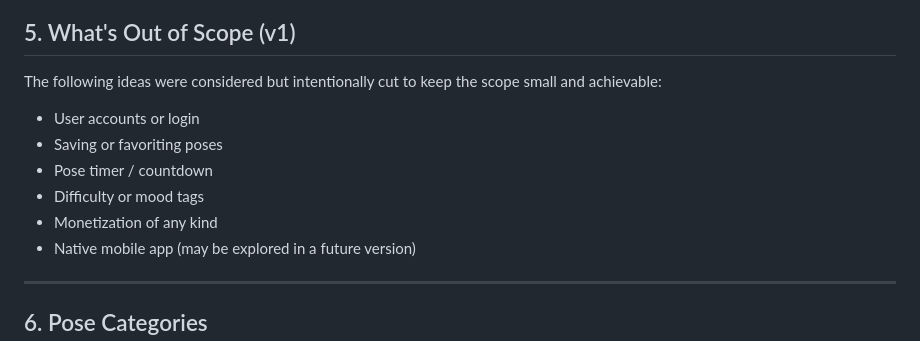
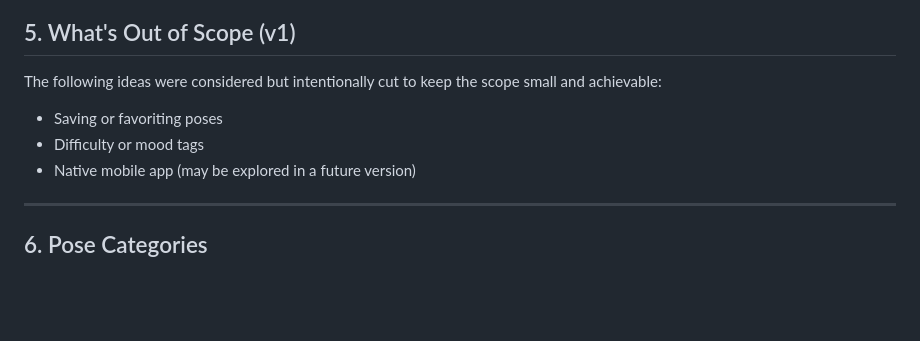
Before and after one commit to deana-tham/Pose-randomizer, a Markdown page: PDR.md, the part around one of its changes. GitHub-like rendering; blank space fills up the shorter version.

```diff
--- a/PDR.md
+++ b/PDR.md
@@ -51,11 +53,8 @@ This is a solo portfolio project built to demonstrate front-end development skil
 
 The following ideas were considered but intentionally cut to keep the scope small and achievable:
 
-- User accounts or login
 - Saving or favoriting poses
-- Pose timer / countdown
 - Difficulty or mood tags
-- Monetization of any kind
 - Native mobile app (may be explored in a future version)
 
 ---
```
Also changed, not shown: other parts of PDR.md (+8 -22 lines).
